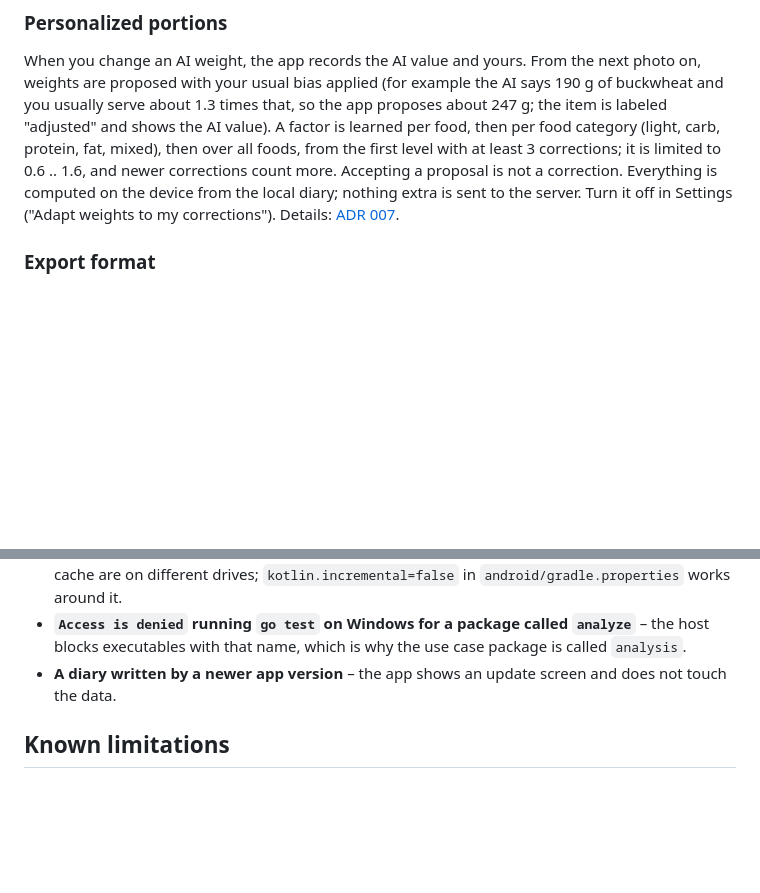
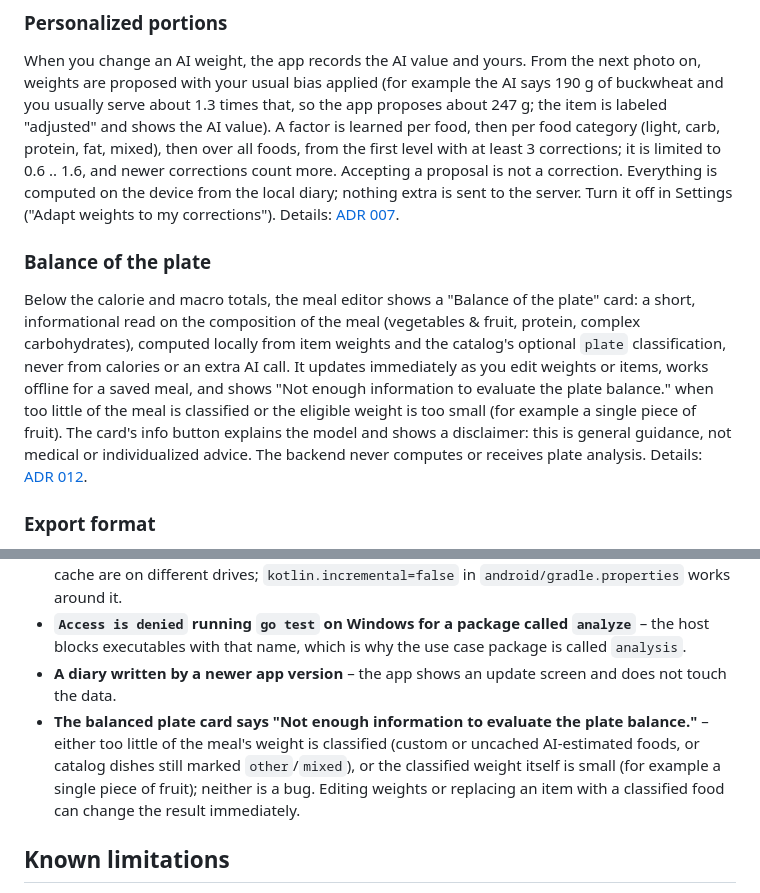
Before and after one commit to nyver/calsnap, a Markdown page: README.md, 2 parts joined by grey strips. Rendered like a GitHub page; blank space fills up the shorter version.

```diff
--- a/README.md
+++ b/README.md
@@ -182,6 +183,10 @@ After a normal analysis the result screen offers "Improve accuracy": a second ph
 ### Personalized portions
 
 When you change an AI weight, the app records the AI value and yours. From the next photo on, weights are proposed with your usual bias applied (for example the AI says 190 g of buckwheat and you usually serve about 1.3 times that, so the app proposes about 247 g; the item is labeled "adjusted" and shows the AI value). A factor is learned per food, then per food category (light, carb, protein, fat, mixed), then over all foods, from the first level with at least 3 corrections; it is limited to 0.6 .. 1.6, and newer corrections count more. Accepting a proposal is not a correction. Everything is computed on the device from the local diary; nothing extra is sent to the server. Turn it off in Settings ("Adapt weights to my corrections"). Details: [ADR 007](docs/adr/007-personal-portion-calibration.md).
+
+### Balance of the plate
+
+Below the calorie and macro totals, the meal editor shows a "Balance of the plate" card: a short, informational read on the composition of the meal (vegetables & fruit, protein, complex carbohydrates), computed locally from item weights and the catalog's optional `plate` classification, never from calories or an extra AI call. It updates immediately as you edit weights or items, works offline for a saved meal, and shows "Not enough information to evaluate the plate balance." when too little of the meal is classified or the eligible weight is too small (for example a single piece of fruit). The card's info button explains the model and shows a disclaimer: this is general guidance, not medical or individualized advice. The backend never computes or receives plate analysis. Details: [ADR 012](docs/adr/012-balanced-plate-local-analysis.md).
 
 ### Export format
 
@@ -239,6 +252,7 @@ python scripts/generate_app_icons.py
 * **Kotlin/Gradle errors like "Storage already registered" on Windows** – the project and the pub cache are on different drives; `kotlin.incremental=false` in `android/gradle.properties` works around it.
 * **`Access is denied` running `go test` on Windows for a package called `analyze`** – the host blocks executables with that name, which is why the use case package is called `analysis`.
 * **A diary written by a newer app version** – the app shows an update screen and does not touch the data.
+* **The balanced plate card says "Not enough information to evaluate the plate balance."** – either too little of the meal's weight is classified (custom or uncached AI-estimated foods, or catalog dishes still marked `other`/`mixed`), or the classified weight itself is small (for example a single piece of fruit); neither is a bug. Editing weights or replacing an item with a classified food can change the result immediately.
 
 ## Known limitations
 
```
Also changed, not shown: other parts of README.md (+11 -2 lines), docs/adr/012-balanced-plate-local-analysis.md (added, +32 -0 lines).
